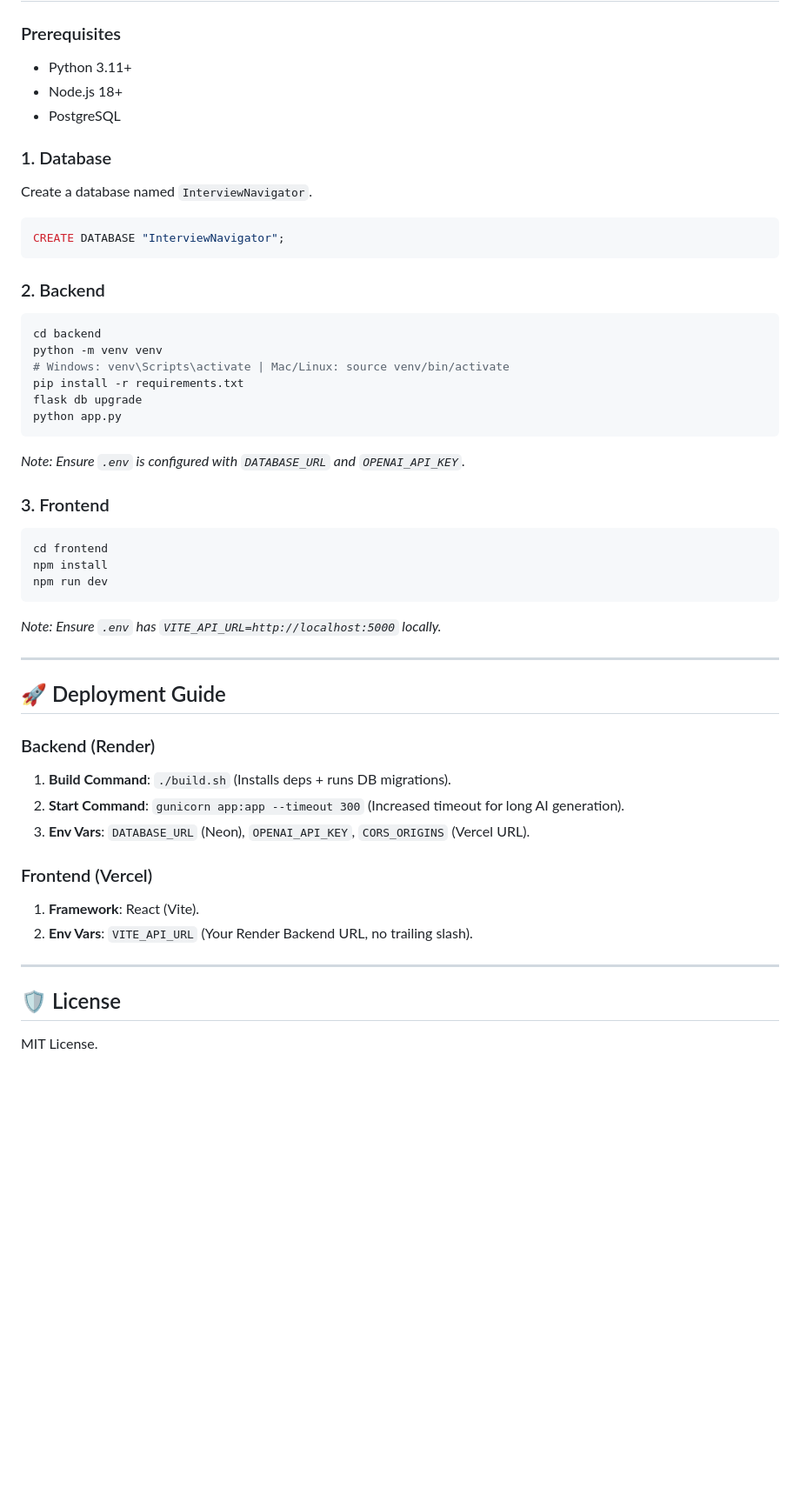
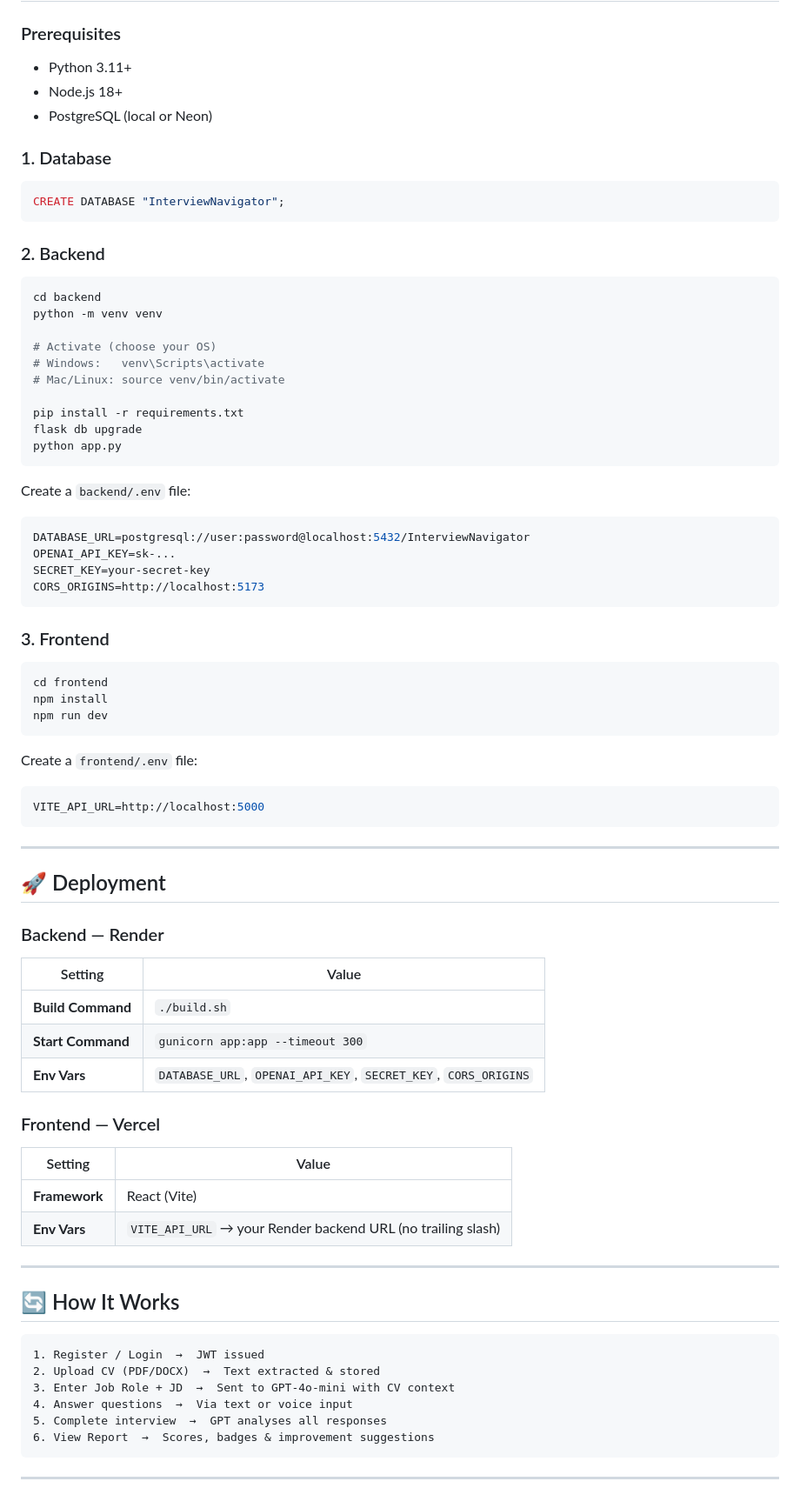
Before and after one commit to Dacchu2004/InterviewNav, a Markdown page: README.md, the part around one of its changes. Shown at 87% size. Drawn GitHub-style; blank space fills up the shorter version.

````diff
--- a/README.md
+++ b/README.md
@@ -65,13 +77,10 @@
 
 ### Prerequisites
-
 - Python 3.11+
 - Node.js 18+
-- PostgreSQL
+- PostgreSQL (local or Neon)
 
 ### 1. Database
-
-Create a database named `InterviewNavigator`.
 
 ```sql
 CREATE DATABASE "InterviewNavigator";
@@ -82,13 +91,24 @@ CREATE DATABASE "InterviewNavigator";
 ```bash
 cd backend
 python -m venv venv
-# Windows: venv\Scripts\activate | Mac/Linux: source venv/bin/activate
+
+# Activate (choose your OS)
+# Windows:   venv\Scripts\activate
+# Mac/Linux: source venv/bin/activate
+
 pip install -r requirements.txt
 flask db upgrade
 python app.py
 ```
 
-_Note: Ensure `.env` is configured with `DATABASE_URL` and `OPENAI_API_KEY`._
+Create a `backend/.env` file:
+
+```env
+DATABASE_URL=postgresql://user:password@localhost:5432/InterviewNavigator
+OPENAI_API_KEY=sk-...
+SECRET_KEY=your-secret-key
+CORS_ORIGINS=http://localhost:5173
+```
 
 ### 3. Frontend
 
@@ -98,25 +118,42 @@ npm install
 npm run dev
 ```
 
-_Note: Ensure `.env` has `VITE_API_URL=http://localhost:5000` locally._
+Create a `frontend/.env` file:
+
+```env
+VITE_API_URL=http://localhost:5000
+```
 
 ---
 
-## 🚀 Deployment Guide
+## 🚀 Deployment
 
-### Backend (Render)
+### Backend — Render
 
-1.  **Build Command**: `./build.sh` (Installs deps + runs DB migrations).
-2.  **Start Command**: `gunicorn app:app --timeout 300` (Increased timeout for long AI generation).
-3.  **Env Vars**: `DATABASE_URL` (Neon), `OPENAI_API_KEY`, `CORS_ORIGINS` (Vercel URL).
+| Setting | Value |
+|---|---|
+| **Build Command** | `./build.sh` |
+| **Start Command** | `gunicorn app:app --timeout 300` |
+| **Env Vars** | `DATABASE_URL`, `OPENAI_API_KEY`, `SECRET_KEY`, `CORS_ORIGINS` |
 
-### Frontend (Vercel)
+### Frontend — Vercel
 
-1.  **Framework**: React (Vite).
-2.  **Env Vars**: `VITE_API_URL` (Your Render Backend URL, no trailing slash).
+| Setting | Value |
+|---|---|
+| **Framework** | React (Vite) |
+| **Env Vars** | `VITE_API_URL` → your Render backend URL (no trailing slash) |
 
 ---
 
-## 🛡️ License
+## 🔄 How It Works
 
-MIT License.
+```
+1. Register / Login  →  JWT issued
+2. Upload CV (PDF/DOCX)  →  Text extracted & stored
+3. Enter Job Role + JD  →  Sent to GPT-4o-mini with CV context
+4. Answer questions  →  Via text or voice input
+5. Complete interview  →  GPT analyses all responses
+6. View Report  →  Scores, badges & improvement suggestions
+```
+
+---
````
Also changed, not shown: other parts of README.md (+55 -43 lines).
